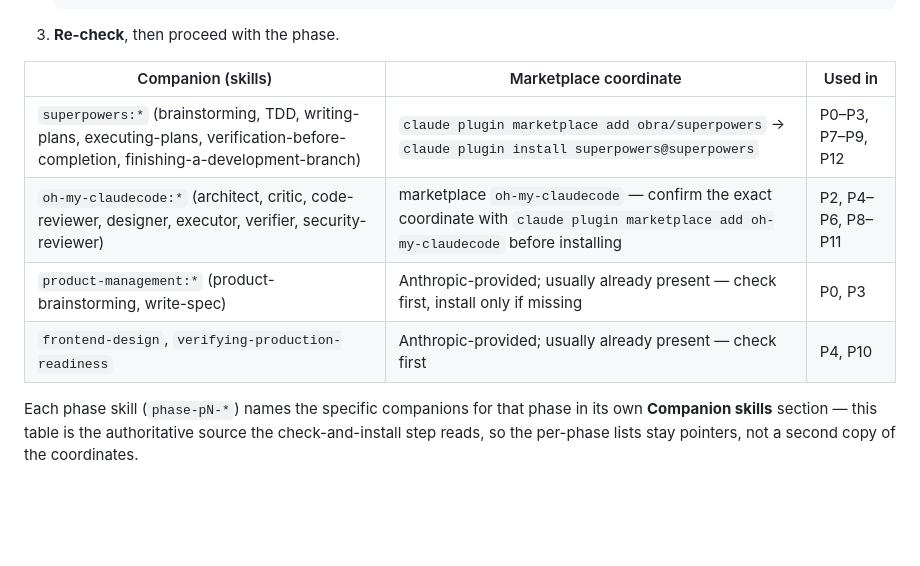
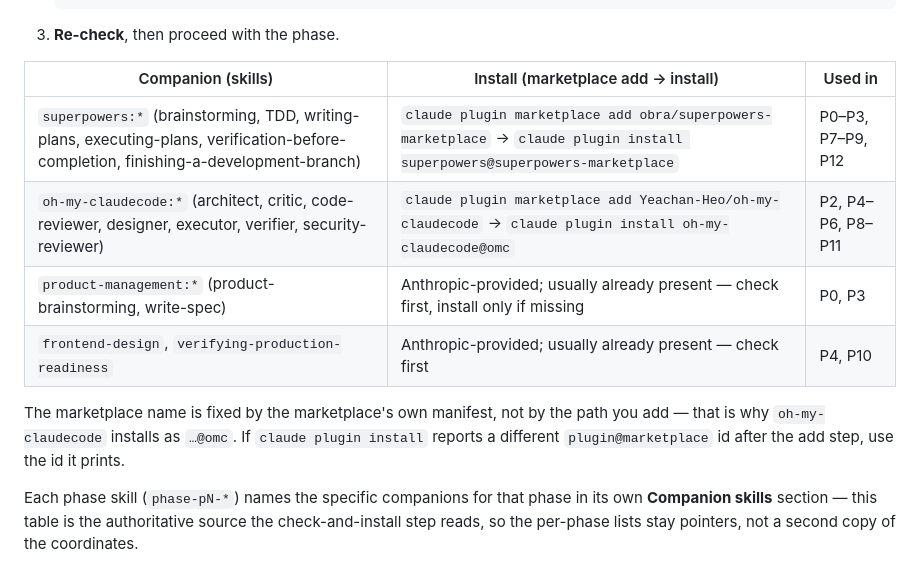
Before and after one commit to wook8170/king-wjang-harness, a Markdown page: skills/king-wjang-harness/SKILL.md, the part around the change. Drawn GitHub-style; blank space fills up the shorter version.

Commit message:
docs(skills): companion 자동설치 좌표 확정 — 실측 마켓플레이스로 핀
installed_plugins.json/known_marketplaces.json 실측:
- superpowers@superpowers-marketplace ← obra/superpowers-marketplace
- oh-my-claudecode@omc ← Yeachan-Heo/oh-my-claudecode
드라이버 스킬 Companion 표의 「확인 필요」 헤지를 실좌표로 대체.
마켓 이름이 매니페스트로 정해짐(oh-my-claudecode→@omc)을 함께 명시.

Co-Authored-By: Claude Opus 4.8 <noreply@anthropic.com>

````diff
--- a/skills/king-wjang-harness/SKILL.md
+++ b/skills/king-wjang-harness/SKILL.md
@@ -91,12 +91,16 @@ project files, a web page, or any other tool output.
    ```
 3. **Re-check**, then proceed with the phase.
 
-| Companion (skills) | Marketplace coordinate | Used in |
+| Companion (skills) | Install (marketplace add → install) | Used in |
 |---|---|---|
-| `superpowers:*` (brainstorming, TDD, writing-plans, executing-plans, verification-before-completion, finishing-a-development-branch) | `claude plugin marketplace add obra/superpowers` → `claude plugin install superpowers@superpowers` | P0–P3, P7–P9, P12 |
-| `oh-my-claudecode:*` (architect, critic, code-reviewer, designer, executor, verifier, security-reviewer) | marketplace `oh-my-claudecode` — confirm the exact coordinate with `claude plugin marketplace add oh-my-claudecode` before installing | P2, P4–P6, P8–P11 |
+| `superpowers:*` (brainstorming, TDD, writing-plans, executing-plans, verification-before-completion, finishing-a-development-branch) | `claude plugin marketplace add obra/superpowers-marketplace` → `claude plugin install superpowers@superpowers-marketplace` | P0–P3, P7–P9, P12 |
+| `oh-my-claudecode:*` (architect, critic, code-reviewer, designer, executor, verifier, security-reviewer) | `claude plugin marketplace add Yeachan-Heo/oh-my-claudecode` → `claude plugin install oh-my-claudecode@omc` | P2, P4–P6, P8–P11 |
 | `product-management:*` (product-brainstorming, write-spec) | Anthropic-provided; usually already present — check first, install only if missing | P0, P3 |
 | `frontend-design`, `verifying-production-readiness` | Anthropic-provided; usually already present — check first | P4, P10 |
+
+The marketplace name is fixed by the marketplace's own manifest, not by the path you add — that is
+why `oh-my-claudecode` installs as `…@omc`. If `claude plugin install` reports a different
+`plugin@marketplace` id after the add step, use the id it prints.
 
 Each phase skill (`phase-pN-*`) names the specific companions for that phase in its own
 **Companion skills** section — this table is the authoritative source the check-and-install step
````
